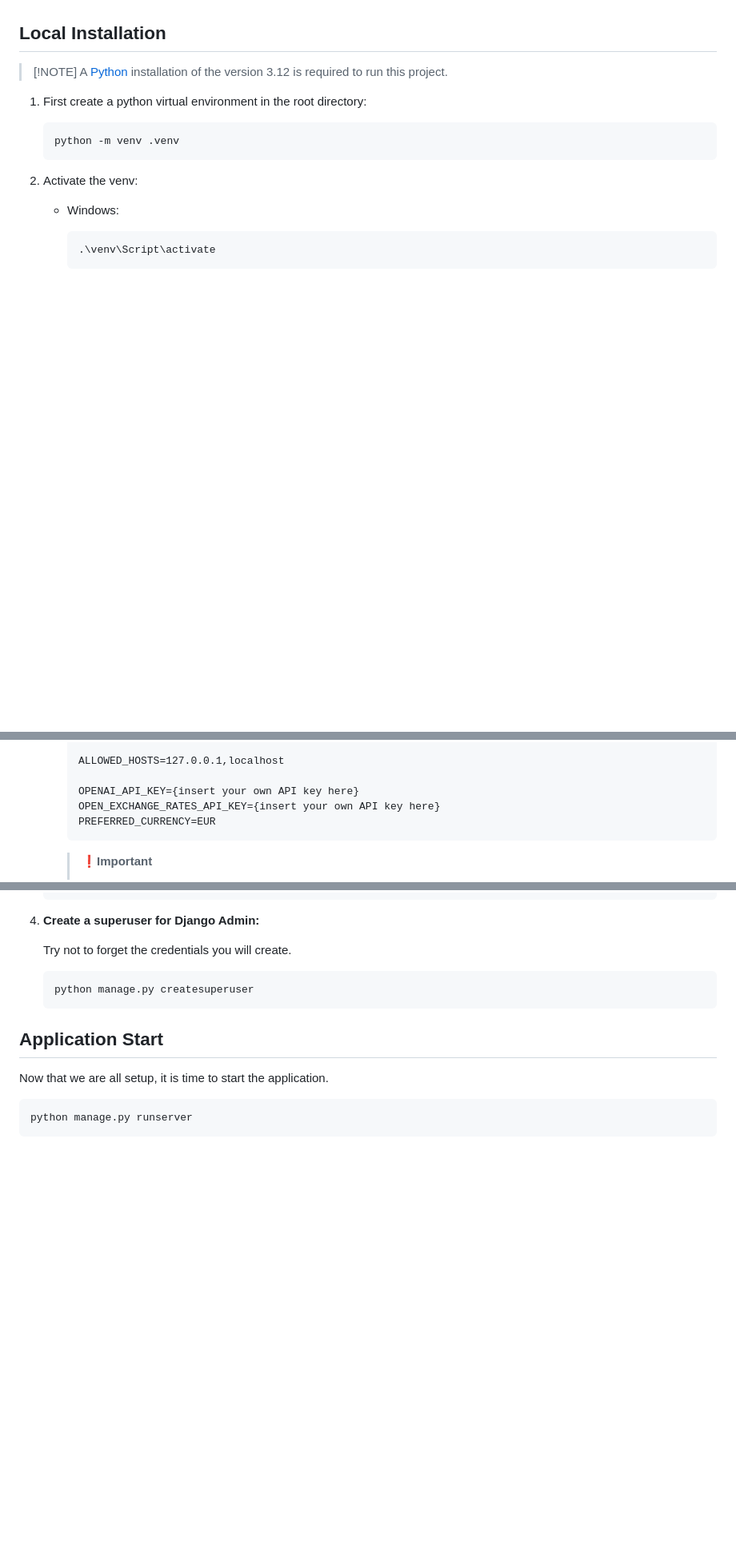
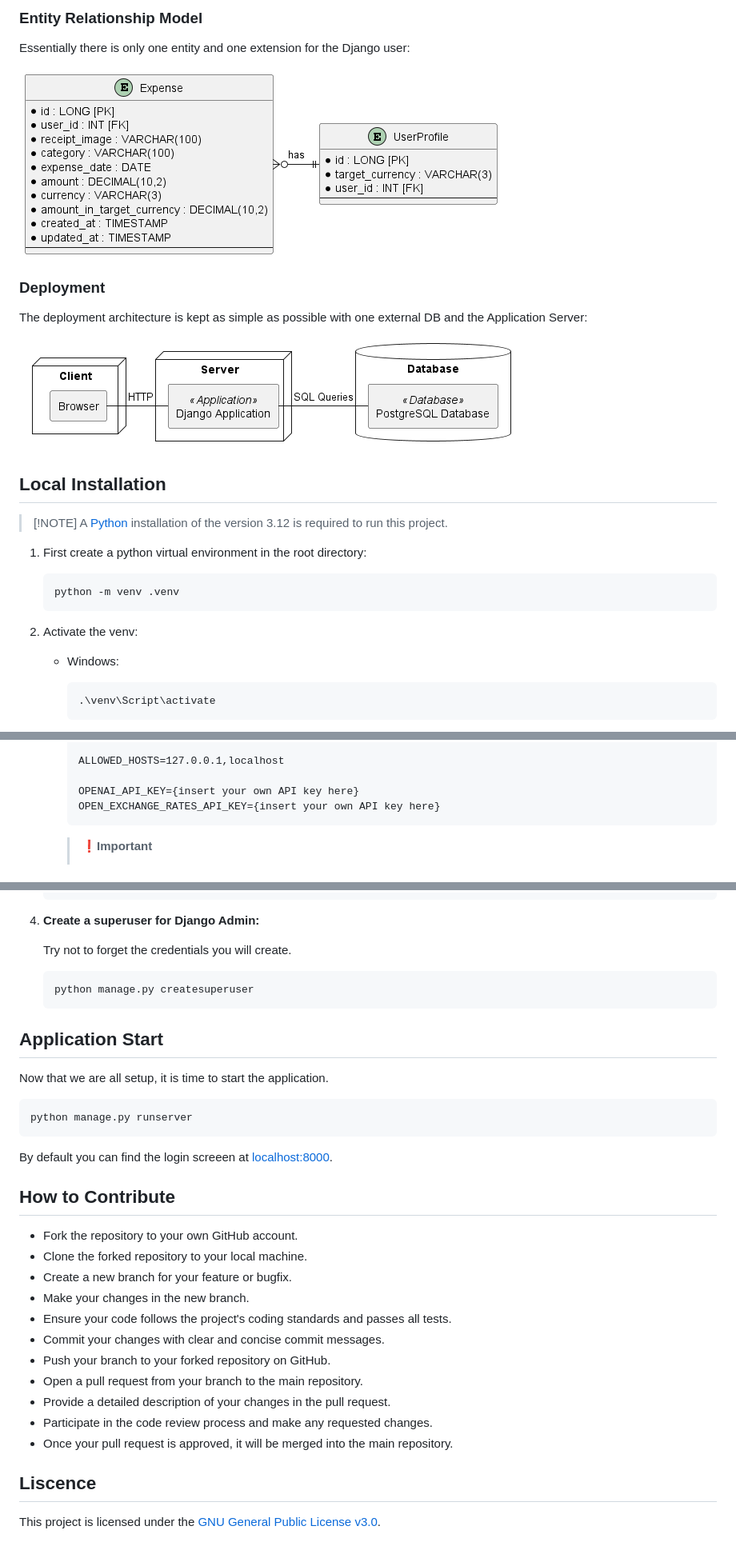
Before and after one commit to 1oannis/budget-lens, a Markdown page: README.md, 3 parts joined by grey strips. Shown: that part at 80% size. Rendered like a GitHub page; pictures changed too: .extras/documentation/img/architecture.png (added), .extras/documentation/img/erm.png (added); blank space fills up the shorter version.

````diff
--- a/README.md
+++ b/README.md
@@ -35,3 +51,14 @@
+### Entity Relationship Model
+
+Essentially there is only one entity and one extension for the Django user:
+
+![ERM](./.extras/documentation/img/erm.png)
+
+### Deployment
+
+The deployment architecture is kept as simple as possible with one external DB and the Application Server:
+
+![Architecture](./.extras/documentation/img/architecture.png)
 
 ## Local Installation
 >
@@ -124,7 +151,6 @@ After the basic installation, you have to initialize the Django App and DB prope
 
         OPENAI_API_KEY={insert your own API key here}
         OPEN_EXCHANGE_RATES_API_KEY={insert your own API key here}
-        PREFERRED_CURRENCY=EUR
         ```
 
         > ❗**Important**
@@ -168,4 +194,22 @@ Now that we are all setup, it is time to start the application.
 python manage.py runserver
 ```
 
-<!-- TODO Continue here-->
+By default you can find the login screeen at [localhost:8000](http://localhost:8000/).
+
+## How to Contribute
+
+- Fork the repository to your own GitHub account.
+- Clone the forked repository to your local machine.
+- Create a new branch for your feature or bugfix.
+- Make your changes in the new branch.
+- Ensure your code follows the project's coding standards and passes all tests.
+- Commit your changes with clear and concise commit messages.
+- Push your branch to your forked repository on GitHub.
+- Open a pull request from your branch to the main repository.
+- Provide a detailed description of your changes in the pull request.
+- Participate in the code review process and make any requested changes.
+- Once your pull request is approved, it will be merged into the main repository.
+
+## Liscence
+
+This project is licensed under the [GNU General Public License v3.0](./LICENSE).
````
Also changed, not shown: other parts of README.md (+20 -4 lines), .extras/documentation/img/components.png (added), .extras/documentation/img/dashboard.jpg (added), .extras/documentation/img/edit_expense.jpg (added), .extras/documentation/img/upload.jpg (added), 5 other files.
